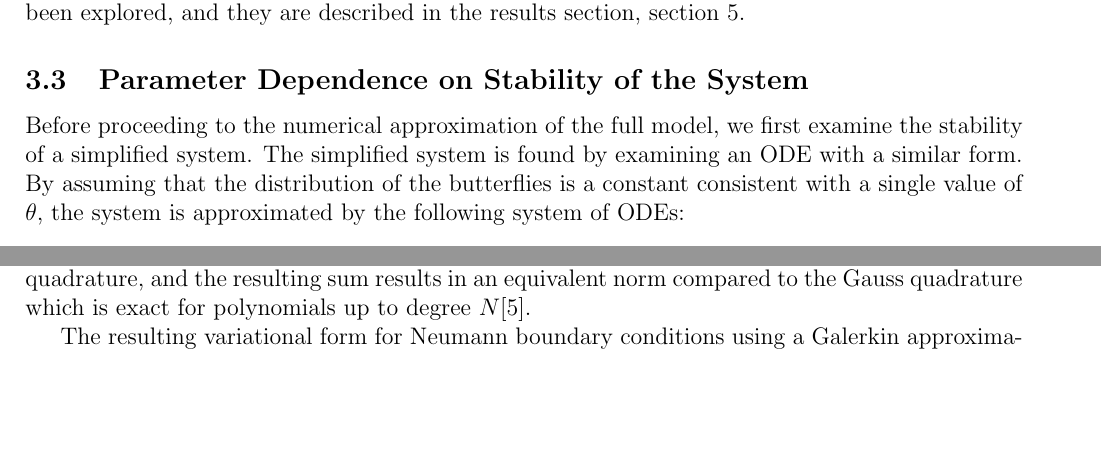
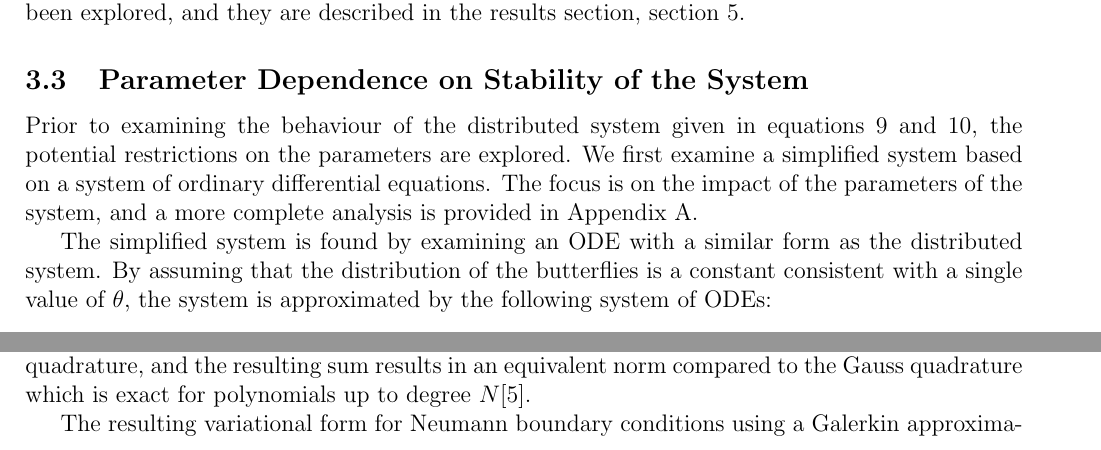
Before and after one commit to KellyBlack/BehaviouralPhenotype, a LaTeX document (doc/behaviouralPhenotype/behaviouralPhenotype.tex): two parts of pages 6 and 9 of 19, joined at a grey line, cut so that both start at the same text, the shorter picture padded with empty space. Compiled offline with pdfLaTeX.

Commit message:
Remade the introduction to the section on the dependence of parameters

```diff
--- a/doc/behaviouralPhenotype/behaviouralPhenotype.tex
+++ b/doc/behaviouralPhenotype/behaviouralPhenotype.tex
@@ -426,12 +426,18 @@ section, section \ref{section:results}.
 
 \subsection{Parameter Dependence on Stability of the System}
 
-Before proceeding to the numerical approximation of the full model, we
-first examine the stability of a simplified system. The simplified
-system is found by examining an ODE with a similar form. By assuming
-that the distribution of the butterflies is a constant consistent with
-a single value of $\theta$, the system is approximated by the
-following system of ODEs:
+Prior to examining the behaviour of the distributed system given in
+equations \ref{eq:odePDE1} and \ref{eq:odePDE2}, the potential
+restrictions on the parameters are explored. We first examine a
+simplified system based on a system of ordinary differential
+equations.  The focus is on the impact of the parameters of the
+system, and a more complete analysis is provided in Appendix
+\ref{appendix:stability}.
+
+The simplified system is found by examining an ODE with a similar form
+as the distributed system. By assuming that the distribution of the
+butterflies is a constant consistent with a single value of $\theta$,
+the system is approximated by the following system of ODEs:
 \begin{eqnarray}
   \label{eq:scaledODE1}
   \frac{d}{dt} b(t) & = &
```
Also changed, not shown: doc/behaviouralPhenotype/behaviouralPhenotype.tex (1 more changed lines).
